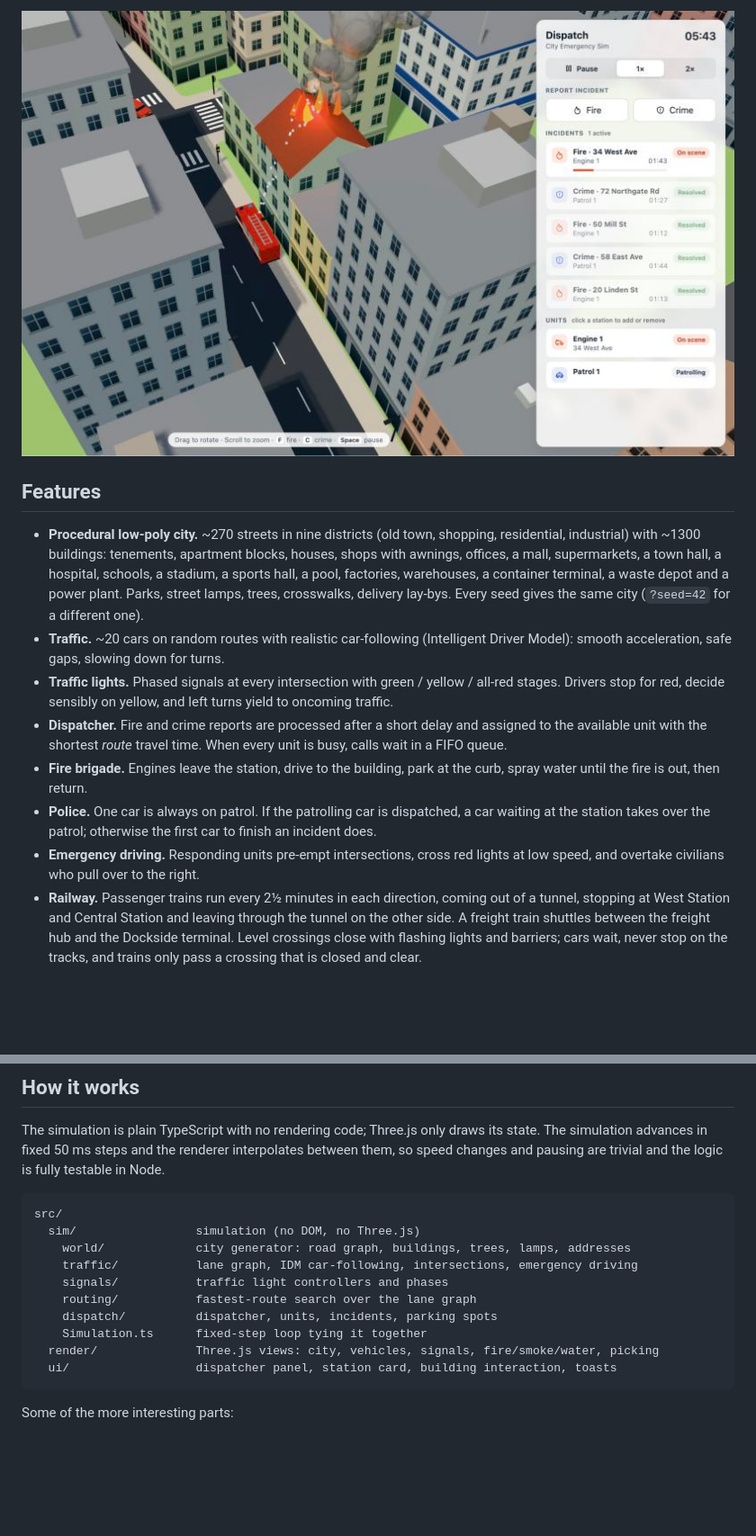
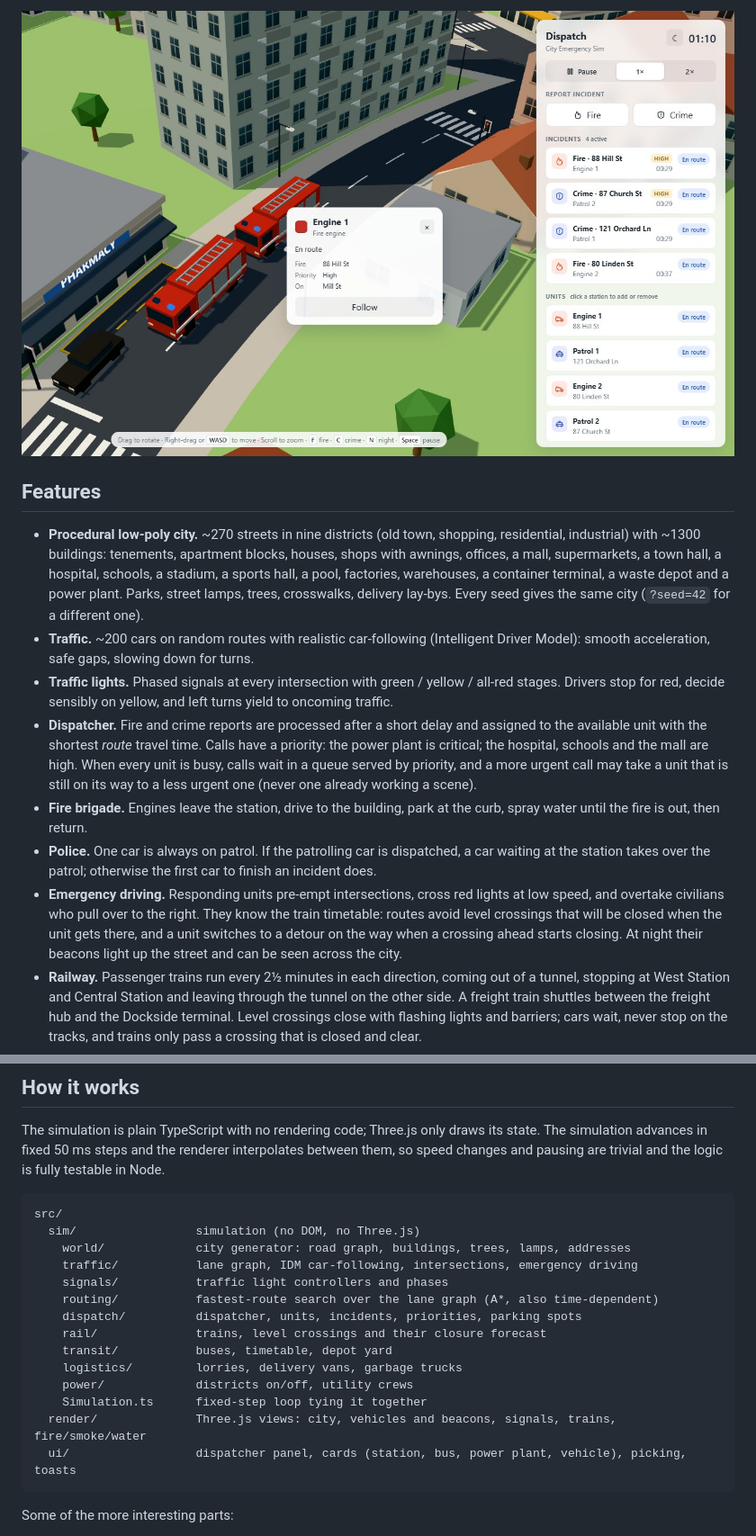
Before and after one commit to blajak/city-emergency-sim, a Markdown page: README.md, 2 parts joined by grey strips. Shown at 90% size. Drawn GitHub-style; pictures changed too: docs/screenshot.jpg; blank space fills up the shorter version.

````diff
--- a/README.md
+++ b/README.md
@@ -21,20 +21,25 @@ pass, and it works the scene before heading back.
   a stadium, a sports hall, a pool, factories, warehouses, a container terminal, a waste
   depot and a power plant. Parks, street lamps, trees, crosswalks, delivery lay-bys.
   Every seed gives the same city (`?seed=42` for a different one).
-- **Traffic.** ~20 cars on random routes with realistic car-following (Intelligent Driver
+- **Traffic.** ~200 cars on random routes with realistic car-following (Intelligent Driver
   Model): smooth acceleration, safe gaps, slowing down for turns.
 - **Traffic lights.** Phased signals at every intersection with green / yellow / all-red
   stages. Drivers stop for red, decide sensibly on yellow, and left turns yield to oncoming
   traffic.
 - **Dispatcher.** Fire and crime reports are processed after a short delay and assigned to the
-  available unit with the shortest *route* travel time. When every unit is busy, calls wait in
-  a FIFO queue.
+  available unit with the shortest *route* travel time. Calls have a priority: the power
+  plant is critical; the hospital, schools and the mall are high. When every unit is busy,
+  calls wait in a queue served by priority, and a more urgent call may take a unit that is
+  still on its way to a less urgent one (never one already working a scene).
 - **Fire brigade.** Engines leave the station, drive to the building, park at the curb, spray
   water until the fire is out, then return.
 - **Police.** One car is always on patrol. If the patrolling car is dispatched, a car waiting
   at the station takes over the patrol; otherwise the first car to finish an incident does.
 - **Emergency driving.** Responding units pre-empt intersections, cross red lights at low
-  speed, and overtake civilians who pull over to the right.
+  speed, and overtake civilians who pull over to the right. They know the train timetable:
+  routes avoid level crossings that will be closed when the unit gets there, and a unit
+  switches to a detour on the way when a crossing ahead starts closing. At night their
+  beacons light up the street and can be seen across the city.
 - **Railway.** Passenger trains run every 2½ minutes in each direction, coming out of a
   tunnel, stopping at West Station and Central Station and leaving through the tunnel on
   the other side. A freight train shuttles between the freight hub and the Dockside
@@ -85,11 +100,15 @@ src/
     world/             city generator: road graph, buildings, trees, lamps, addresses
     traffic/           lane graph, IDM car-following, intersections, emergency driving
     signals/           traffic light controllers and phases
-    routing/           fastest-route search over the lane graph
-    dispatch/          dispatcher, units, incidents, parking spots
+    routing/           fastest-route search over the lane graph (A*, also time-dependent)
+    dispatch/          dispatcher, units, incidents, priorities, parking spots
+    rail/              trains, level crossings and their closure forecast
+    transit/           buses, timetable, depot yard
+    logistics/         lorries, delivery vans, garbage trucks
+    power/             districts on/off, utility crews
     Simulation.ts      fixed-step loop tying it together
-  render/              Three.js views: city, vehicles, signals, fire/smoke/water, picking
-  ui/                  dispatcher panel, station card, building interaction, toasts
+  render/              Three.js views: city, vehicles and beacons, signals, trains, fire/smoke/water
+  ui/                  dispatcher panel, cards (station, bus, power plant, vehicle), picking, toasts
 ```
 
 Some of the more interesting parts:
````
Also changed, not shown: other parts of README.md (+26 -3 lines), CLAUDE.md (+11 -5 lines), SPEC-v2.md (+5 -2 lines), docs/night.jpg (added), 2 other files.
